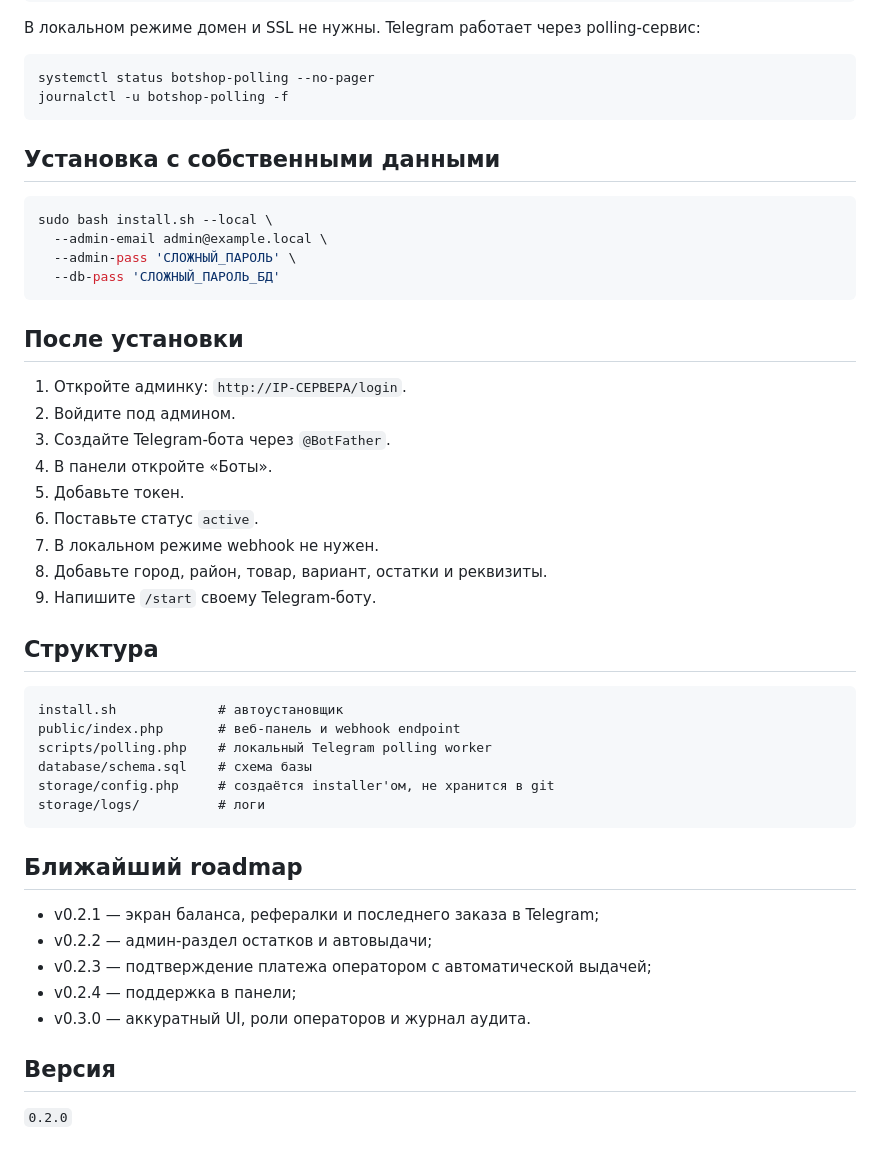
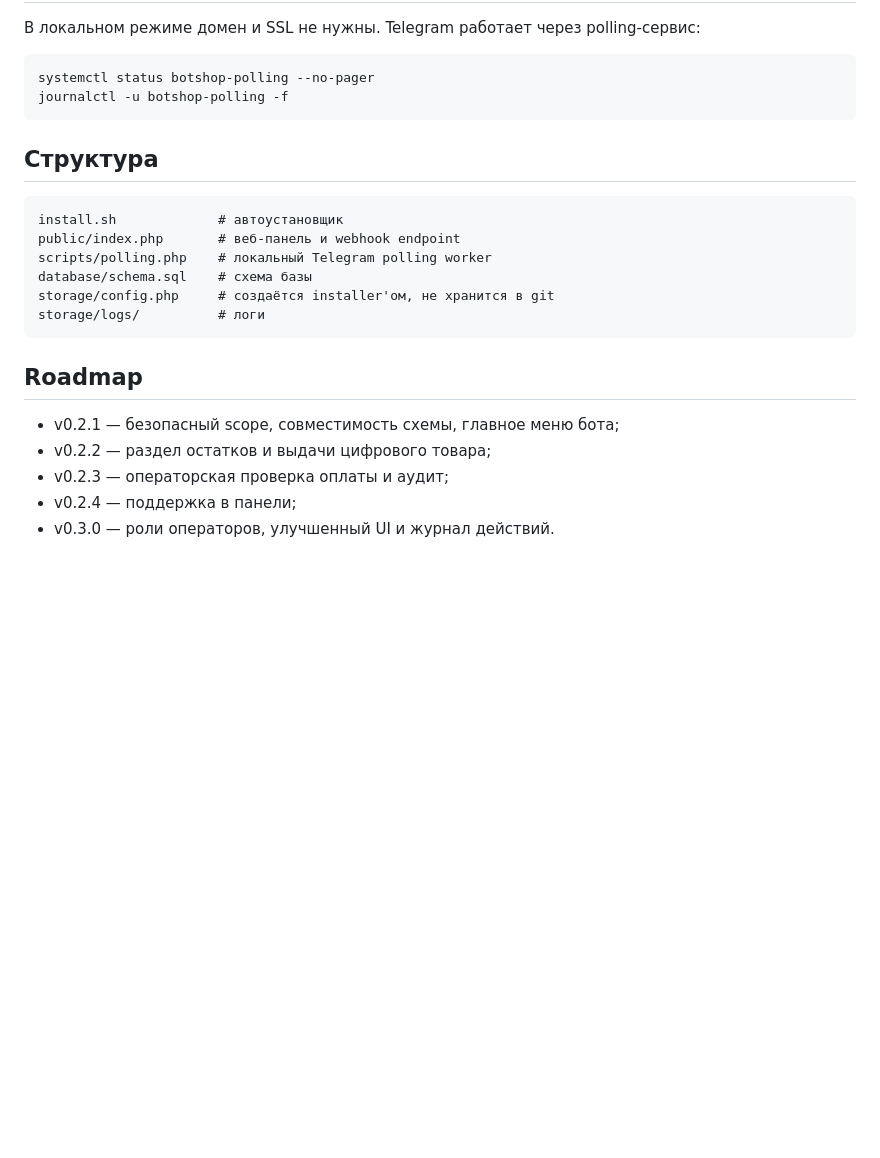
Before and after one commit to viktor138irk/bot, a Markdown page: README.md, the part around one of its changes. Drawn GitHub-style; blank space fills up the shorter version.

````diff
--- a/README.md
+++ b/README.md
@@ -71,27 +82,6 @@ Email: admin@local.test
 systemctl status botshop-polling --no-pager
 journalctl -u botshop-polling -f
 ```
-
-## Установка с собственными данными
-
-```bash
-sudo bash install.sh --local \
-  --admin-email admin@example.local \
-  --admin-pass 'СЛОЖНЫЙ_ПАРОЛЬ' \
-  --db-pass 'СЛОЖНЫЙ_ПАРОЛЬ_БД'
-```
-
-## После установки
-
-1. Откройте админку: `http://IP-СЕРВЕРА/login`.
-2. Войдите под админом.
-3. Создайте Telegram-бота через `@BotFather`.
-4. В панели откройте «Боты».
-5. Добавьте токен.
-6. Поставьте статус `active`.
-7. В локальном режиме webhook не нужен.
-8. Добавьте город, район, товар, вариант, остатки и реквизиты.
-9. Напишите `/start` своему Telegram-боту.
 
 ## Структура
 
@@ -104,14 +94,10 @@ storage/config.php     # создаётся installer'ом, не хранитс
 storage/logs/          # логи
 ```
 
-## Ближайший roadmap
+## Roadmap
 
-- v0.2.1 — экран баланса, рефералки и последнего заказа в Telegram;
-- v0.2.2 — админ-раздел остатков и автовыдачи;
-- v0.2.3 — подтверждение платежа оператором с автоматической выдачей;
+- v0.2.1 — безопасный scope, совместимость схемы, главное меню бота;
+- v0.2.2 — раздел остатков и выдачи цифрового товара;
+- v0.2.3 — операторская проверка оплаты и аудит;
 - v0.2.4 — поддержка в панели;
-- v0.3.0 — аккуратный UI, роли операторов и журнал аудита.
-
-## Версия
-
-`0.2.0`
+- v0.3.0 — роли операторов, улучшенный UI и журнал действий.
````
Also changed, not shown: other parts of README.md (+42 -31 lines).
